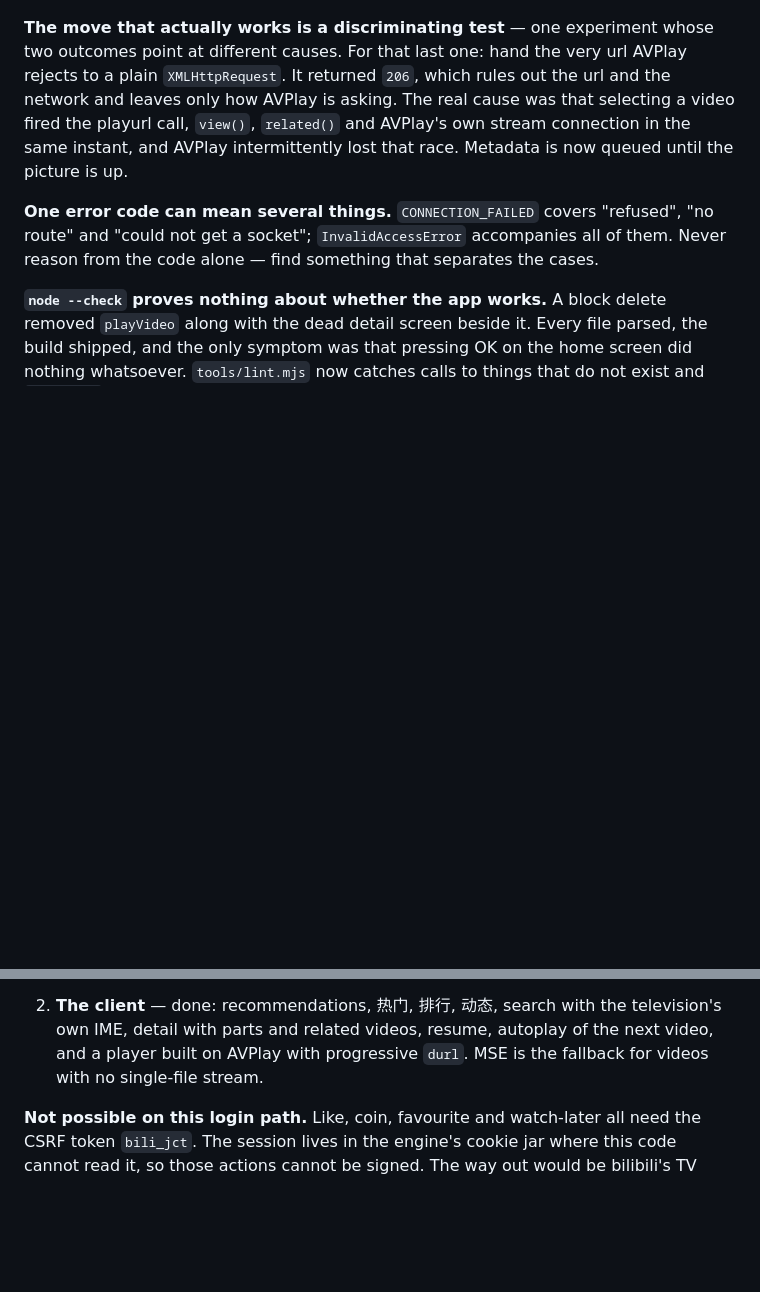
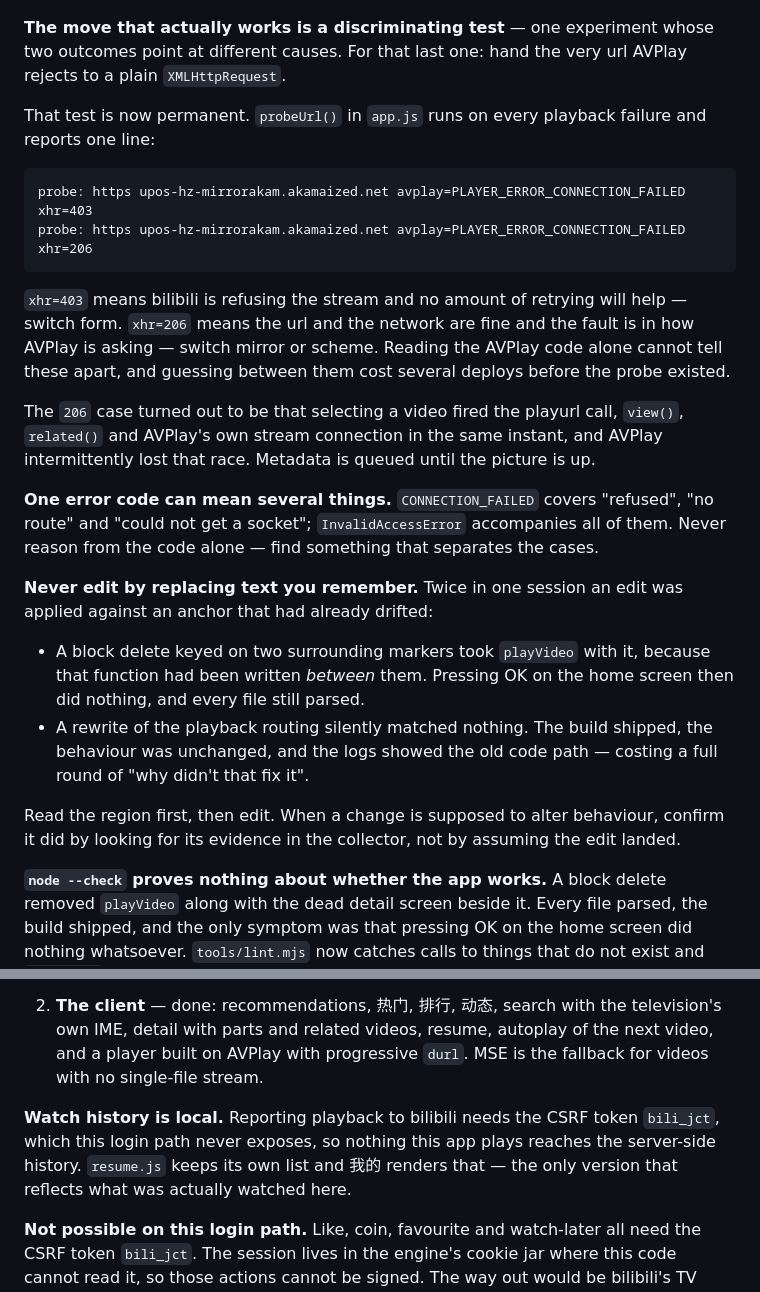
Before and after one commit to titlog/bilibili-tizen, a Markdown page: CLAUDE.md, 2 parts joined by grey strips. GitHub-like rendering; blank space fills up the shorter version.

````diff
--- a/CLAUDE.md
+++ b/CLAUDE.md
@@ -195,15 +231,43 @@ explained by the first mechanism that fit, designed around, and shipped:
 
 **The move that actually works is a discriminating test** — one experiment whose
 two outcomes point at different causes. For that last one: hand the very url
-AVPlay rejects to a plain `XMLHttpRequest`. It returned `206`, which rules out
-the url and the network and leaves only how AVPlay is asking. The real cause was
-that selecting a video fired the playurl call, `view()`, `related()` and AVPlay's
-own stream connection in the same instant, and AVPlay intermittently lost that
-race. Metadata is now queued until the picture is up.
+AVPlay rejects to a plain `XMLHttpRequest`.
+
+That test is now permanent. `probeUrl()` in `app.js` runs on every playback
+failure and reports one line:
+
+```
+probe: https upos-hz-mirrorakam.akamaized.net avplay=PLAYER_ERROR_CONNECTION_FAILED xhr=403
+probe: https upos-hz-mirrorakam.akamaized.net avplay=PLAYER_ERROR_CONNECTION_FAILED xhr=206
+```
+
+`xhr=403` means bilibili is refusing the stream and no amount of retrying will
+help — switch form. `xhr=206` means the url and the network are fine and the
+fault is in how AVPlay is asking — switch mirror or scheme. Reading the AVPlay
+code alone cannot tell these apart, and guessing between them cost several
+deploys before the probe existed.
+
+The `206` case turned out to be that selecting a video fired the playurl call,
+`view()`, `related()` and AVPlay's own stream connection in the same instant, and
+AVPlay intermittently lost that race. Metadata is queued until the picture is up.
 
 **One error code can mean several things.** `CONNECTION_FAILED` covers "refused",
 "no route" and "could not get a socket"; `InvalidAccessError` accompanies all of
 them. Never reason from the code alone — find something that separates the cases.
+
+**Never edit by replacing text you remember.** Twice in one session an edit was
+applied against an anchor that had already drifted:
+
+- A block delete keyed on two surrounding markers took `playVideo` with it,
+  because that function had been written *between* them. Pressing OK on the home
+  screen then did nothing, and every file still parsed.
+- A rewrite of the playback routing silently matched nothing. The build shipped,
+  the behaviour was unchanged, and the logs showed the old code path — costing a
+  full round of "why didn't that fix it".
+
+Read the region first, then edit. When a change is supposed to alter behaviour,
+confirm it did by looking for its evidence in the collector, not by assuming the
+edit landed.
 
 **`node --check` proves nothing about whether the app works.** A block delete
 removed `playVideo` along with the dead detail screen beside it. Every file
@@ -263,6 +327,11 @@ no known platform blocker left.
    of the next video, and a player built on AVPlay with progressive `durl`. MSE
    is the fallback for videos with no single-file stream.
 
+**Watch history is local.** Reporting playback to bilibili needs the CSRF token
+`bili_jct`, which this login path never exposes, so nothing this app plays
+reaches the server-side history. `resume.js` keeps its own list and 我的 renders
+that — the only version that reflects what was actually watched here.
+
 **Not possible on this login path.** Like, coin, favourite and watch-later all
 need the CSRF token `bili_jct`. The session lives in the engine's cookie jar
 where this code cannot read it, so those actions cannot be signed. The way out
````
Also changed, not shown: other parts of CLAUDE.md (+46 -10 lines).
